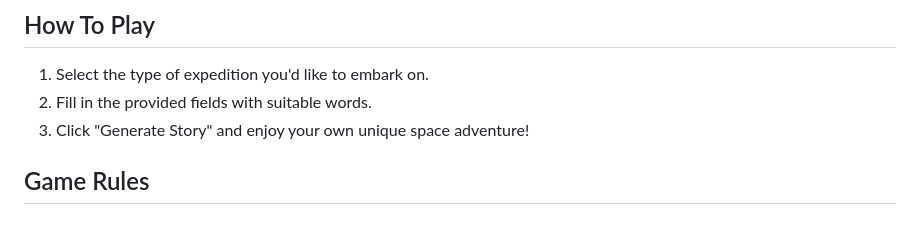
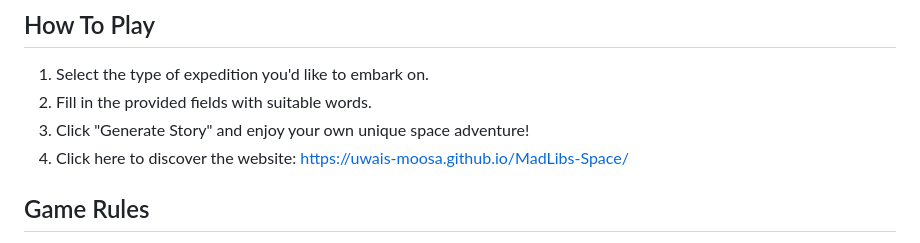
Before and after one commit to Uwais-Moosa/MadLibs-Space, a Markdown page: README.md, the part around the change. Rendered like a GitHub page.

```diff
--- a/README.md
+++ b/README.md
@@ -9,6 +9,7 @@ Space Mad Libs is a fun and engaging game that allows players to create their ow
 1. Select the type of expedition you'd like to embark on.
 2. Fill in the provided fields with suitable words.
 3. Click "Generate Story" and enjoy your own unique space adventure!
+4. Click here to discover the website: [ https://uwais-moosa.github.io/MadLibs-Space/]( https://uwais-moosa.github.io/MadLibs-Space/)
 
 ## Game Rules
 
```
